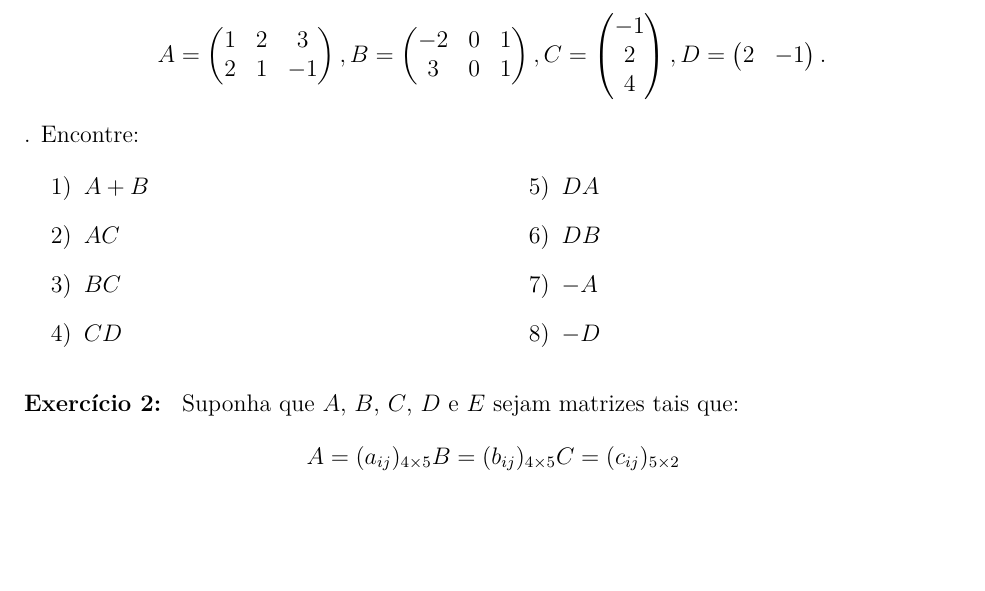
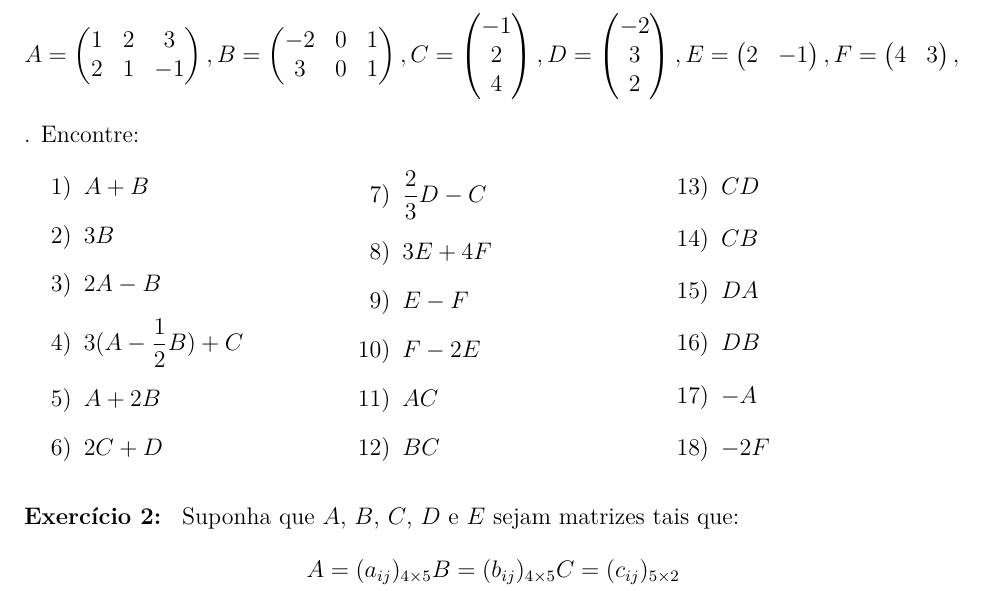
Before and after one commit to jfreitasunb/IAL, a LaTeX problem sheet (listas/lista_modulo_1.tex): part of the page, cut so that both start at the same text, the shorter picture padded with empty space. Compiled offline with XeLaTeX.

Commit message:
Mais alguns itens.

```diff
--- a/listas/lista_modulo_1.tex
+++ b/listas/lista_modulo_1.tex
@@ -23,19 +23,31 @@
         A = \begin{pmatrix}1 & 2 & 3\\2 & 1 & -1\end{pmatrix},
         B = \begin{pmatrix}-2 & 0 & 1\\3 & 0 & 1\end{pmatrix},
         C = \begin{pmatrix}-1\\ 2\\4\end{pmatrix},
-        D = \begin{pmatrix}2 & -1\end{pmatrix}.
+        D = \begin{pmatrix}-2\\ 3\\2\end{pmatrix},
+        E = \begin{pmatrix}2 & -1\end{pmatrix},
+        F = \begin{pmatrix}4 & 3\end{pmatrix},
     \end{align*}.
     Encontre:
-    \begin{multicols}{2}
+    \begin{multicols}{3}
         \begin{enumerate}[label={\arabic*})]
             \item $A + B$
+            \item $3B$
+            \item $2A - B$
+            \item $3(A - \dfrac{1}{2}B) + C$
+            \item $A + 2B$
+            \item $2C + D$
+            \item $\dfrac{2}{3}D - C$
+            \item $3E + 4F$
+            \item $E - F$
+            \item $F - 2E$
             \item $AC$
             \item $BC$
             \item $CD$
+            \item $CB$
             \item $DA$
             \item $DB$
             \item $-A$
-            \item $-D$
+            \item $-2F$
         \end{enumerate}
     \end{multicols}
 
```
